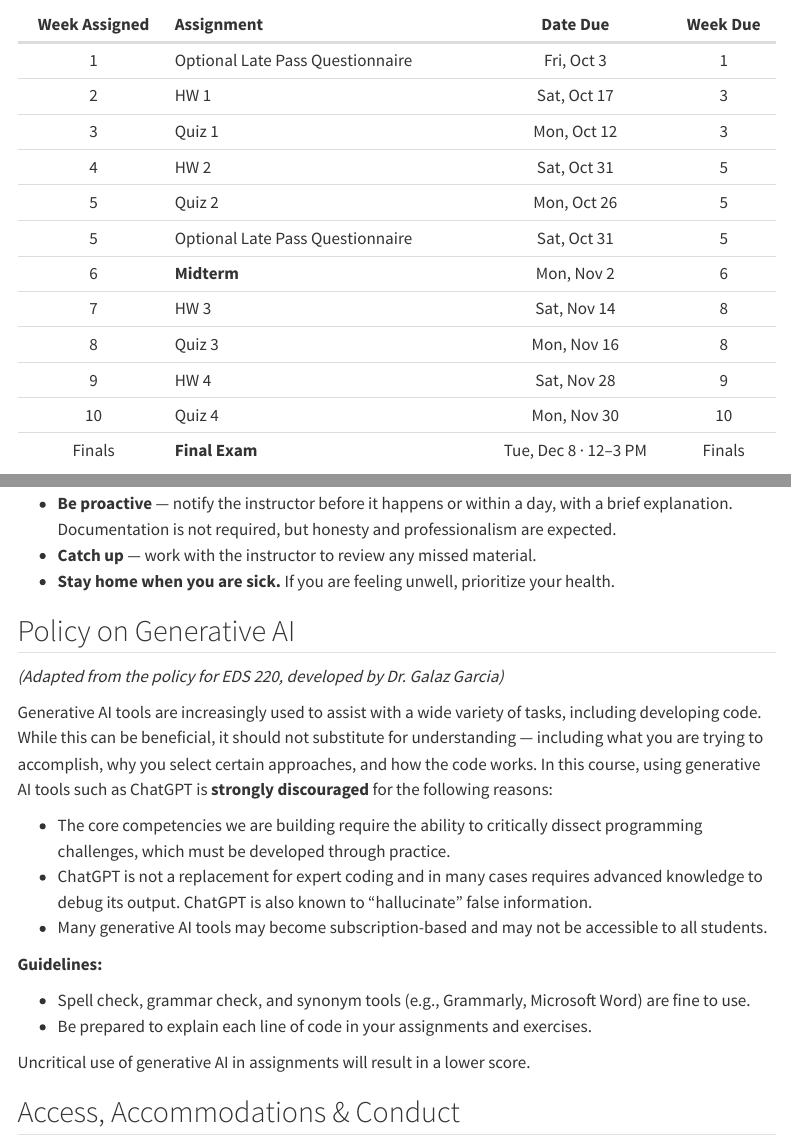
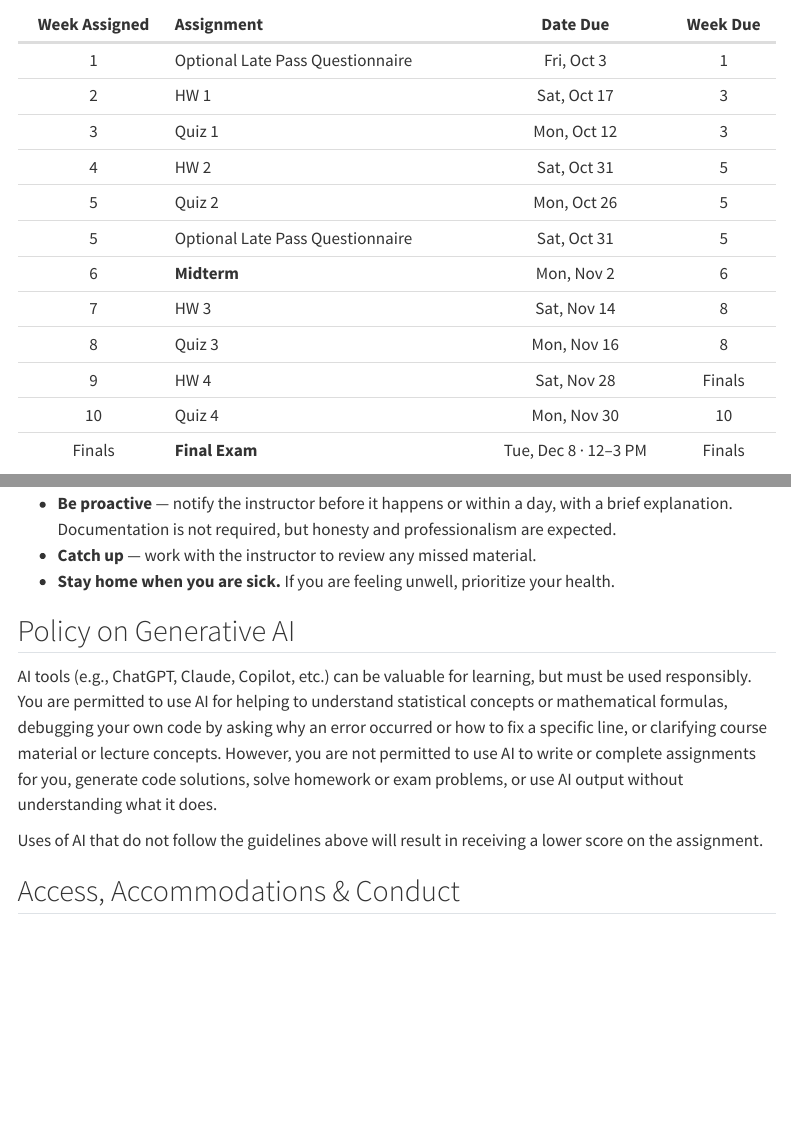
Before and after one commit to pstat-126/pstat-126.github.io, a Quarto document (course-syllabus.qmd): the page in a window 1100 px wide, from 2060 px down, and a second part further down, joined at a grey line. Rendered offline with R 4.5, knitr and Pandoc in place of Quarto, with nearby package versions; menus at the side of the page are left out.

Commit message:
Update AI policy

```diff
--- a/course-syllabus.qmd
+++ b/course-syllabus.qmd
@@ -95,7 +95,7 @@ The final exam will take place on **Tuesday, December 8th from 12:00 – 3:00 PM
 | 6 | **Midterm** | Mon, Nov 2 | 6 |
 | 7 | HW 3 | Sat, Nov 14 | 8 |
 | 8 | Quiz 3 | Mon, Nov 16 | 8 |
-| 9 | HW 4 | Sat, Nov 28 | 9 |
+| 9 | HW 4 | Sat, Nov 28 | Finals |
 | 10 | Quiz 4 | Mon, Nov 30 | 10 |
 | Finals | **Final Exam** | Tue, Dec 8 · 12–3 PM | Finals |
 
@@ -119,20 +119,10 @@ If you miss a class:
 
 ## Policy on Generative AI
 
-*(Adapted from the policy for EDS 220, developed by Dr. Galaz Garcia)*
+AI tools (e.g., ChatGPT, Claude, Copilot, etc.) can be valuable for learning, but must be used responsibly. You are permitted to use AI for helping to understand statistical concepts or mathematical formulas, debugging your own code by asking why an error occurred or how to fix a specific line, or clarifying course material or lecture concepts. However, you are not permitted to use AI to write or complete assignments for you, generate code solutions, solve homework or exam problems, or use AI output without understanding what it does.
 
-Generative AI tools are increasingly used to assist with a wide variety of tasks, including developing code. While this can be beneficial, it should not substitute for understanding — including what you are trying to accomplish, why you select certain approaches, and how the code works. In this course, using generative AI tools such as ChatGPT is **strongly discouraged** for the following reasons:
+Uses of AI that do not follow the guidelines above will result in receiving a lower score on the assignment.
 
-- The core competencies we are building require the ability to critically dissect programming challenges, which must be developed through practice.
-- ChatGPT is not a replacement for expert coding and in many cases requires advanced knowledge to debug its output. ChatGPT is also known to "hallucinate" false information.
-- Many generative AI tools may become subscription-based and may not be accessible to all students.
-
-**Guidelines:**
-
-- Spell check, grammar check, and synonym tools (e.g., Grammarly, Microsoft Word) are fine to use.
-- Be prepared to explain each line of code in your assignments and exercises.
-
-Uncritical use of generative AI in assignments will result in a lower score.
 
 ## Access, Accommodations & Conduct
 
```
